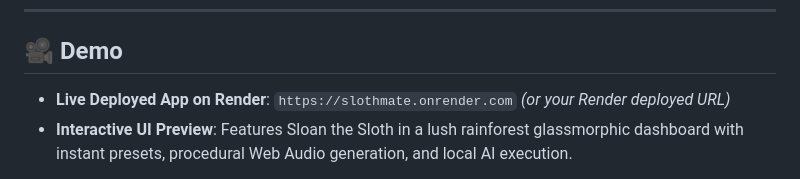
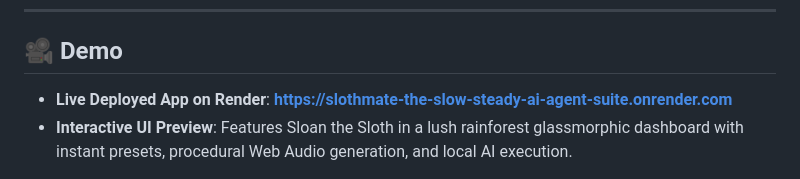
Before and after one commit to 624183-NITAP/SlothMate-The-Slow-Steady-AI-Agent-Suite, a Markdown page: DEVTO_SUBMISSION.md, the part around the change. Rendered like a GitHub page.

```diff
--- a/DEVTO_SUBMISSION.md
+++ b/DEVTO_SUBMISSION.md
@@ -26,7 +26,7 @@ SlothMate tackles the 4 biggest energy drains of modern digital life:
 
 ## 🎥 Demo
 
-- **Live Deployed App on Render**: `https://slothmate.onrender.com` *(or your Render deployed URL)*
+- **Live Deployed App on Render**: **[https://slothmate-the-slow-steady-ai-agent-suite.onrender.com](https://slothmate-the-slow-steady-ai-agent-suite.onrender.com)**
 - **Interactive UI Preview**: Features Sloan the Sloth in a lush rainforest glassmorphic dashboard with instant presets, procedural Web Audio generation, and local AI execution.
 
 *(Tip: You can try all 4 modules instantly with the built-in 1-click sample presets for Family Chats, Slack Incidents, Fridge Photos, and Messy Downloads!)*
```
Also changed, not shown: README.md (+2 -0 lines).
